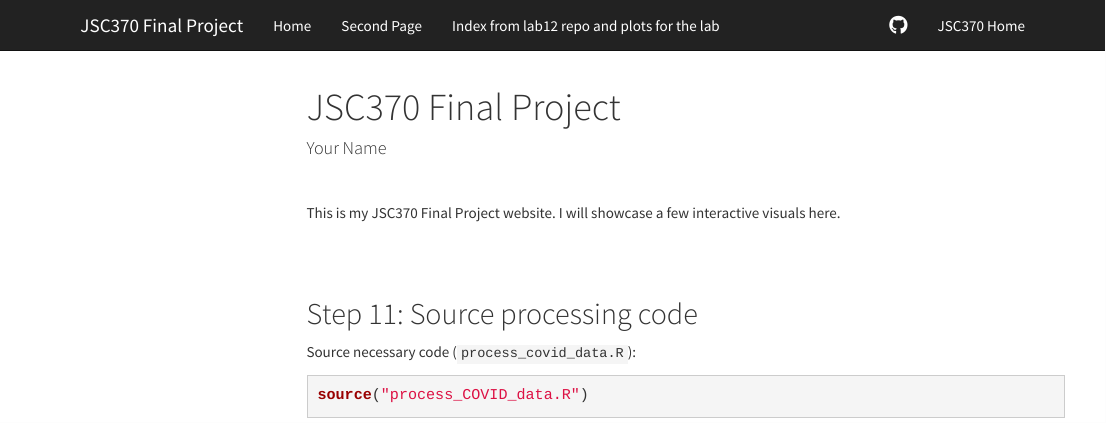
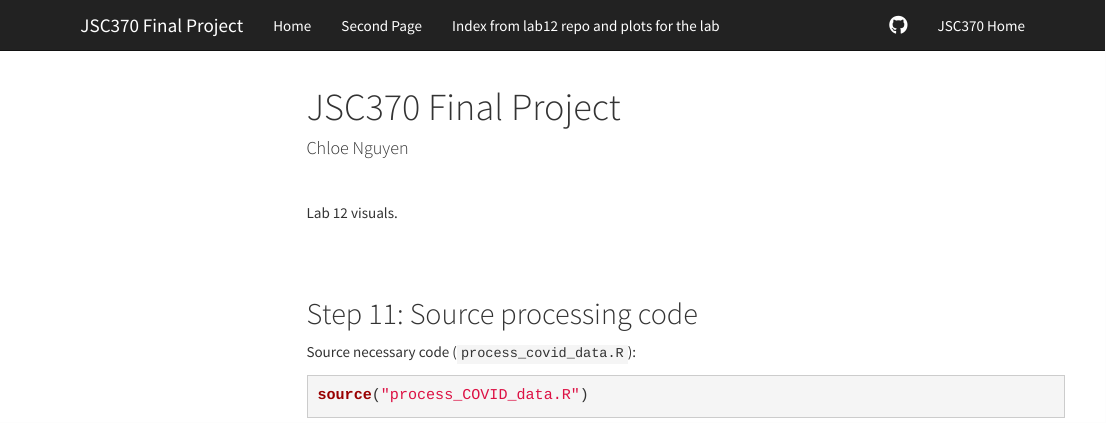
Before and after one commit to annguyen1404/JSC370-website, an R Markdown document (page3.Rmd): the page in a window 1100 px wide, from its top. Rendered offline with R 4.5, knitr and Pandoc, with nearby package versions; some code elsewhere in the file could not run offline; a font, style sheet, LaTeX package, included part or bibliography that could not be used is replaced or left out; menus at the side of the page are left out.

Commit message:
fixed text

```diff
--- a/page3.Rmd
+++ b/page3.Rmd
@@ -1,6 +1,6 @@
 ---
 title: "JSC370 Final Project"
-author: "Your Name"
+author: "Chloe Nguyen"
 output:
     html_document:
         toc: TRUE
@@ -9,7 +9,7 @@ output:
 
 <br>
 
-This is my JSC370 Final Project website. I will showcase a few interactive visuals here.
+Lab 12 visuals.
 
 <br>
 
```
Also changed, not shown: index.Rmd (+1 -1 lines), 2 other files.
